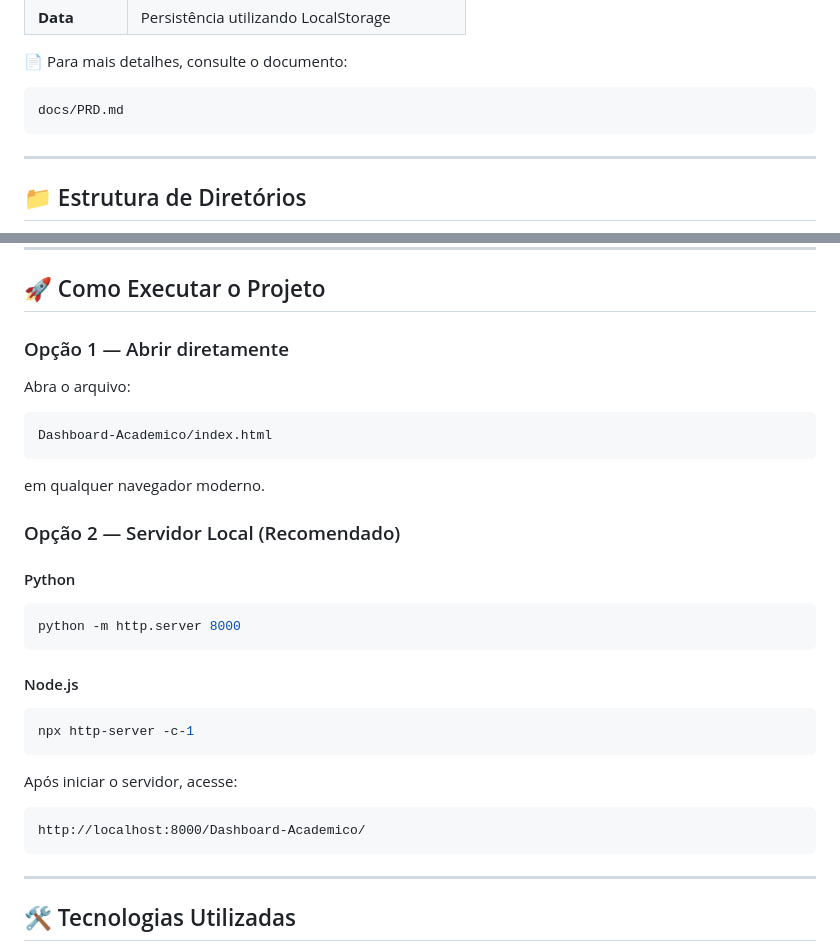
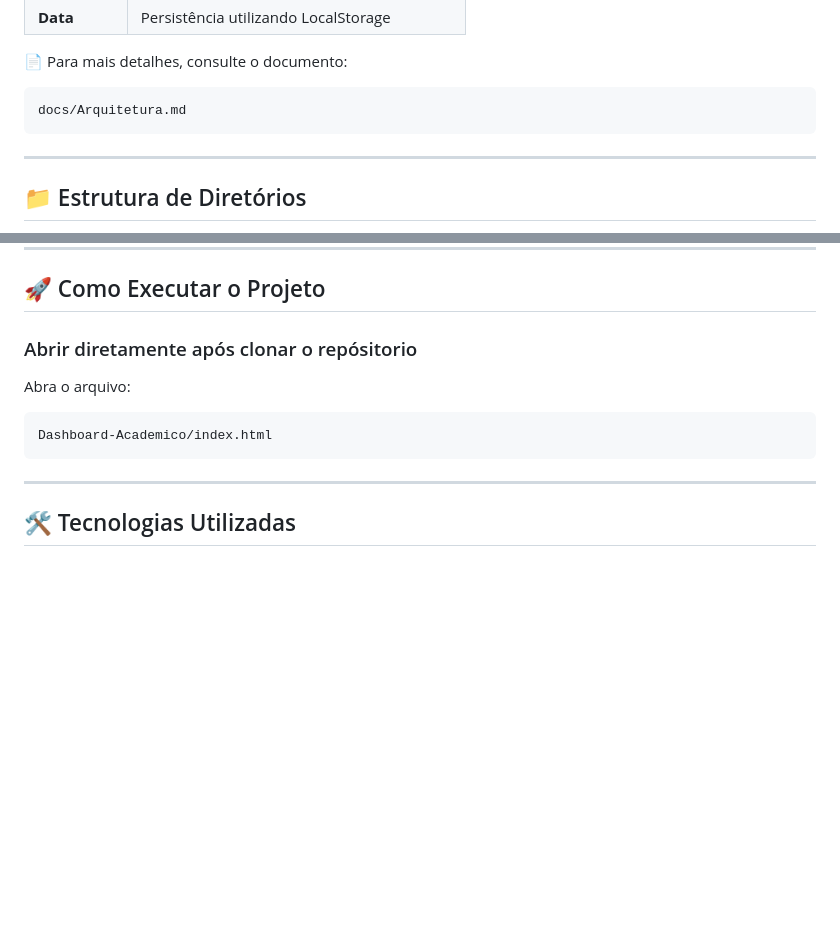
Before and after one commit to matheusdiasz2007/Jquery-IFSP, a Markdown page: README.md, 2 parts joined by grey strips. GitHub-like rendering; blank space fills up the shorter version.

Commit message:
correction README

````diff
--- a/README.md
+++ b/README.md
@@ -101,7 +101,7 @@ O sistema segue uma arquitetura modular organizada em camadas:
 📄 Para mais detalhes, consulte o documento:
 
 ```text
-docs/PRD.md
+docs/Arquitetura.md
 ```
 
 ---
@@ -144,34 +144,12 @@ Dashboard-Academico/
 
 ## 🚀 Como Executar o Projeto
 
-### Opção 1 — Abrir diretamente
+### Abrir diretamente após clonar o repósitorio
 
 Abra o arquivo:
 
 ```text
 Dashboard-Academico/index.html
-```
-
-em qualquer navegador moderno.
-
-### Opção 2 — Servidor Local (Recomendado)
-
-#### Python
-
-```bash
-python -m http.server 8000
-```
-
-#### Node.js
-
-```bash
-npx http-server -c-1
-```
-
-Após iniciar o servidor, acesse:
-
-```text
-http://localhost:8000/Dashboard-Academico/
 ```
 
 ---
````
